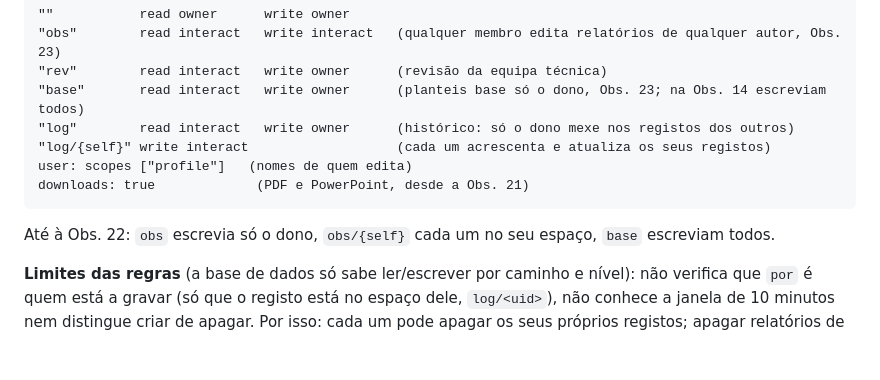
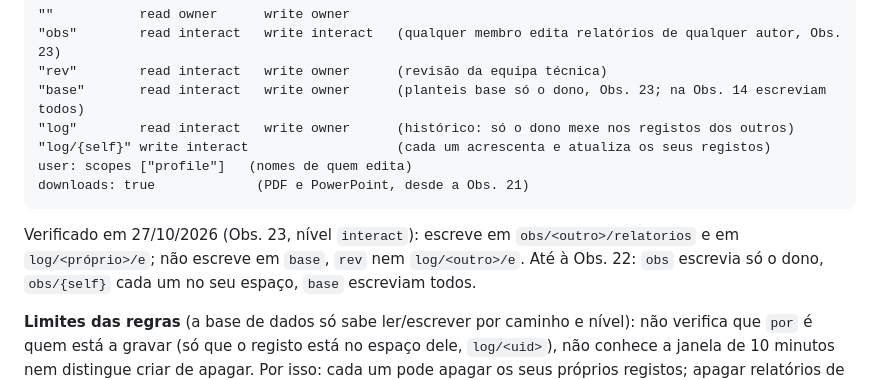
Before and after one commit to Rodrigo1929/sca-match-center, a Markdown page: docs/observacao.md, the part around the change. GitHub-like rendering; blank space fills up the shorter version.

Commit message:
Observação: regras da Obs. 23 verificadas na base de dados do link
Co-Authored-By: Claude Opus 5.5 <noreply@anthropic.com>

````diff
--- a/docs/observacao.md
+++ b/docs/observacao.md
@@ -31,6 +31,7 @@ Existe para dar acesso a um observador de fora do clube sem ele ver o resto da a
 user: scopes ["profile"]   (nomes de quem edita)
 downloads: true             (PDF e PowerPoint, desde a Obs. 21)
 ```
+Verificado em 27/10/2026 (Obs. 23, nível `interact`): escreve em `obs/<outro>/relatorios` e em `log/<próprio>/e`; não escreve em `base`, `rev` nem `log/<outro>/e`.
 Até à Obs. 22: `obs` escrevia só o dono, `obs/{self}` cada um no seu espaço, `base` escreviam todos.
 
 **Limites das regras** (a base de dados só sabe ler/escrever por caminho e nível): não verifica que `por` é quem está a gravar (só que o registo está no espaço dele, `log/<uid>`), não conhece a janela de 10 minutos nem distingue criar de apagar. Por isso: cada um pode apagar os seus próprios registos; apagar relatórios de outros autores está bloqueado só na app (a regra `obs` deixa).
````
